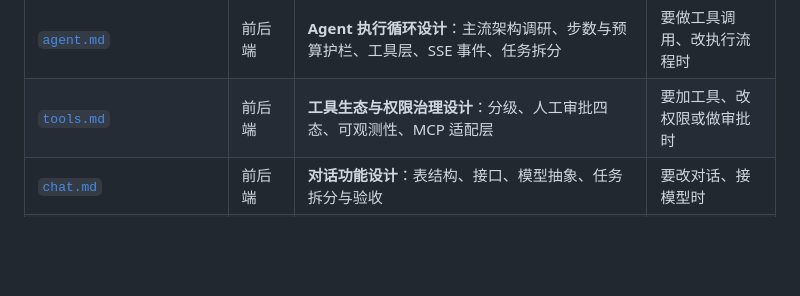
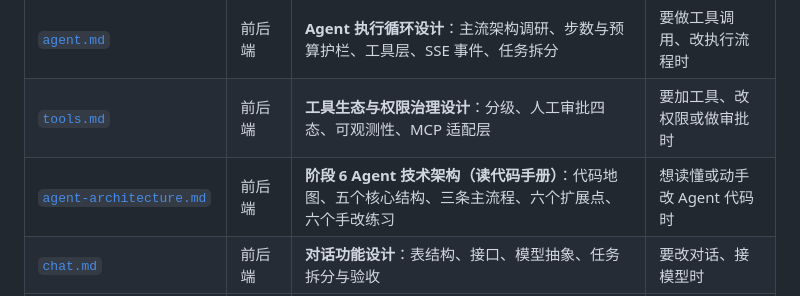
Before and after one commit to calix-cui/my-learning, a Markdown page: docs/README.md, the part around the change. GitHub-like rendering; blank space fills up the shorter version.

Commit message:
docs: 补阶段 6 Agent 技术架构读代码手册

```diff
--- a/docs/README.md
+++ b/docs/README.md
@@ -44,6 +44,7 @@
 | [`api.md`](api.md) | 前后端 | 接口契约：对话 7 个操作 + 3 个运维路径（参数/响应/错误文案） | 调接口、改接口 |
 | [`agent.md`](agent.md) | 前后端 | **Agent 执行循环设计**：主流架构调研、步数与预算护栏、工具层、SSE 事件、任务拆分 | 要做工具调用、改执行流程时 |
 | [`tools.md`](tools.md) | 前后端 | **工具生态与权限治理设计**：分级、人工审批四态、可观测性、MCP 适配层 | 要加工具、改权限或做审批时 |
+| [`agent-architecture.md`](agent-architecture.md) | 前后端 | **阶段 6 Agent 技术架构（读代码手册）**：代码地图、五个核心结构、三条主流程、六个扩展点、六个手改练习 | 想读懂或动手改 Agent 代码时 |
 | [`chat.md`](chat.md) | 前后端 | **对话功能设计**：表结构、接口、模型抽象、任务拆分与验收 | 要改对话、接模型时 |
 | [`auth.md`](auth.md) | 前后端 | **账号体系设计**：个人助手绑哪些数据、会话鉴权选型、隔离规则、任务拆分 | 要加登录、查数据归属时 |
 | [`design/toolchain.md`](design/toolchain.md) | 设计 / 前端 | **设计怎么来的**：impeccable 与 taste-skill 的分工、命令流程、改设计的重跑时机 | 要改设计规范、加页面 |
```
Also changed, not shown: docs/agent-architecture.md (added, +417 -0 lines), docs/images/diagram-flow-approval.png (added), docs/images/diagram-flow-readonly.png (added), docs/images/diagram-layers.png (added).
